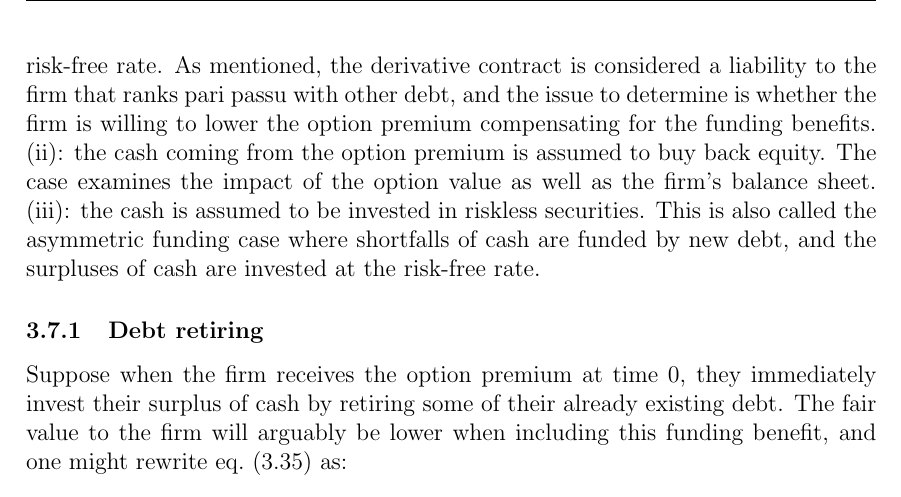
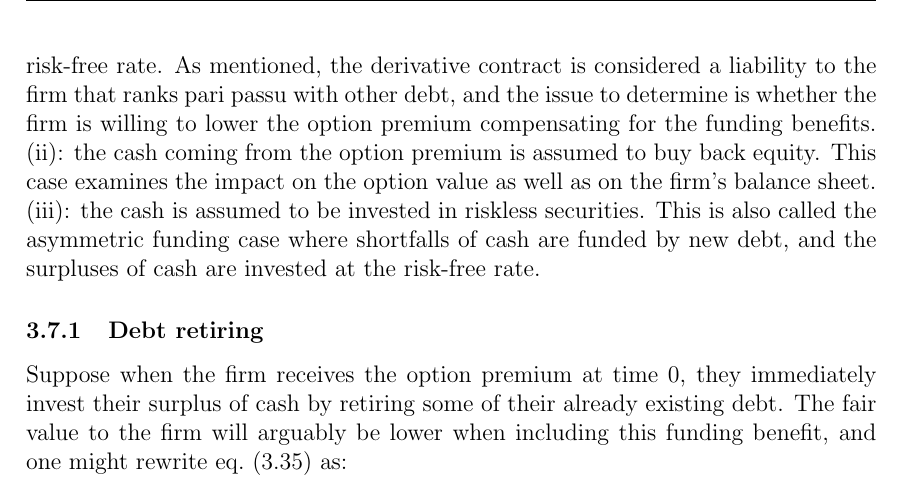
Before and after one commit to sebastianbaltser/master-thesis, a LaTeX thesis (thesis/main.tex, which reads thesis/content/body-matter/single-period-model/funding-benefit.tex): part of page 23 of 27, cut so that both start at the same text. Compiled offline with pdfLaTeX.

Commit message:
Update thesis/content/body-matter/single-period-model/funding-benefit.tex
Co-authored-by: Sebastian Baltser <52928866+sebastianbaltser@users.noreply.github.com>

```diff
--- a/thesis/content/body-matter/single-period-model/funding-benefit.tex
+++ b/thesis/content/body-matter/single-period-model/funding-benefit.tex
@@ -48,7 +48,7 @@
         and the issue to determine is whether the firm is willing to lower the option premium
         compensating for the funding benefits.
         (ii): the cash coming from the option premium is assumed to buy back equity.
-        The case examines the impact of the option value as well as the firm's balance sheet.
+        This case examines the impact on the option value as well as on the firm's balance sheet.
         (iii): the cash is assumed to be invested in riskless securities.
         This is also called the asymmetric funding case where shortfalls of cash are funded by new debt,
         and the surpluses of cash are invested at the risk-free rate.
```
